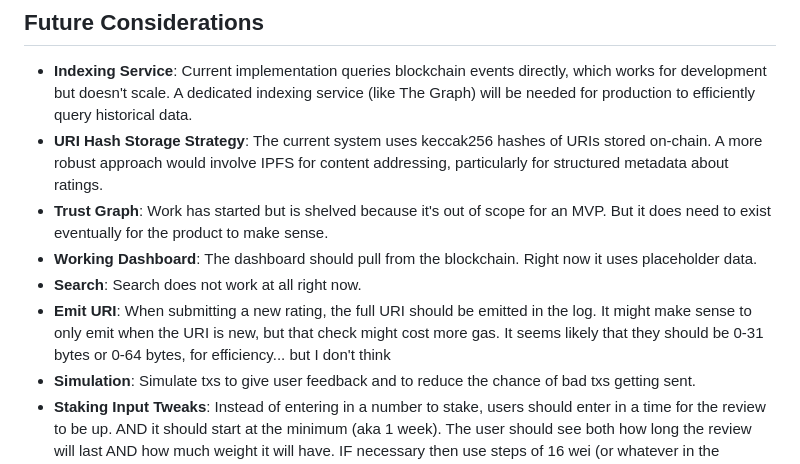
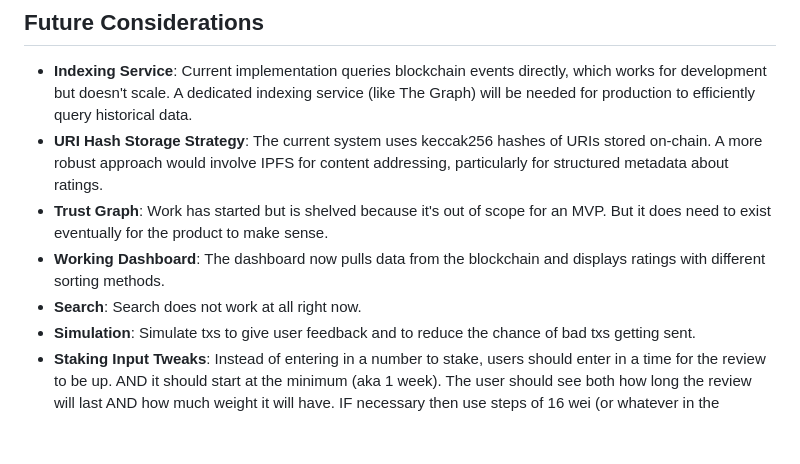
Before and after one commit to robert-e-davidson3/chainrater, a Markdown page: CLAUDE.md, the part around the change printed below. Rendered like a GitHub page; blank space fills up the shorter version.

```diff
--- a/CLAUDE.md
+++ b/CLAUDE.md
@@ -54,9 +98,8 @@ This file provides guidance to Claude Code (claude.ai/code) when working with co
 - **Indexing Service**: Current implementation queries blockchain events directly, which works for development but doesn't scale. A dedicated indexing service (like The Graph) will be needed for production to efficiently query historical data.
 - **URI Hash Storage Strategy**: The current system uses keccak256 hashes of URIs stored on-chain. A more robust approach would involve IPFS for content addressing, particularly for structured metadata about ratings.
 - **Trust Graph**: Work has started but is shelved because it's out of scope for an MVP. But it does need to exist eventually for the product to make sense.
-- **Working Dashboard**: The dashboard should pull from the blockchain. Right now it uses placeholder data.
+- **Working Dashboard**: The dashboard now pulls data from the blockchain and displays ratings with different sorting methods.
 - **Search**: Search does not work at all right now.
-- **Emit URI**: When submitting a new rating, the full URI should be emitted in the log. It might make sense to only emit when the URI is new, but that check might cost more gas. It seems likely that they should be 0-31 bytes or 0-64 bytes, for efficiency... but I don't think
 - **Simulation**: Simulate txs to give user feedback and to reduce the chance of bad txs getting sent.
 - **Staking Input Tweaks**: Instead of entering in a number to stake, users should enter in a time for the review to be up. AND it should start at the minimum (aka 1 week). The user should see both how long the review will last AND how much weight it will have. IF necessary then use steps of 16 wei (or whatever in the contract) to ensure the stake is valid.
 
```
Also changed, not shown: other parts of CLAUDE.md (+45 -1 lines).
